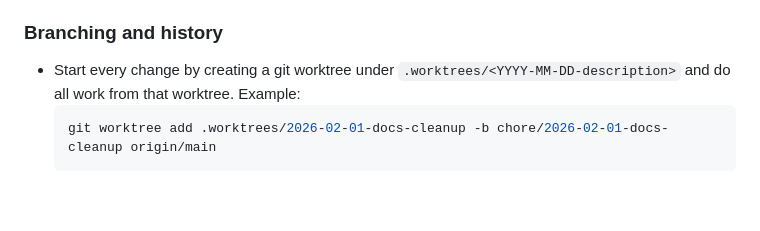
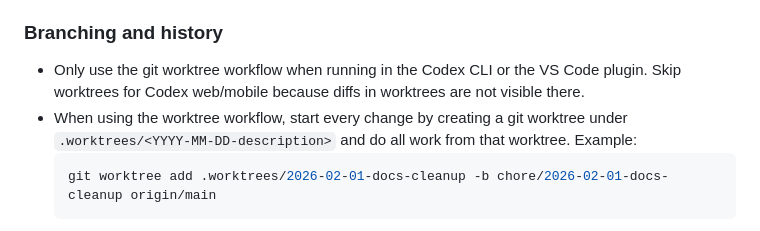
Before and after one commit to dvdizon/saltire, a Markdown page: AGENTS.md, the part around the change. Rendered like a GitHub page; blank space fills up the shorter version.

Commit message:
docs: conditionally require worktrees (#25)

````diff
--- a/AGENTS.md
+++ b/AGENTS.md
@@ -40,7 +40,8 @@ When the user requests changes to the repo root `AGENTS.md`, automatically switc
 - The shared contracts in `src/types.ts` are the source of truth for interfaces. Avoid changes unless coordinated.
 
 ### Branching and history
-- Start every change by creating a git worktree under `.worktrees/<YYYY-MM-DD-description>` and do all work from that worktree.
+- Only use the git worktree workflow when running in the Codex CLI or the VS Code plugin. Skip worktrees for Codex web/mobile because diffs in worktrees are not visible there.
+- When using the worktree workflow, start every change by creating a git worktree under `.worktrees/<YYYY-MM-DD-description>` and do all work from that worktree.
   Example:
   ```powershell
   git worktree add .worktrees/2026-02-01-docs-cleanup -b chore/2026-02-01-docs-cleanup origin/main
````
Also changed, not shown: src/engine/AGENTS.md (+1 -0 lines), src/game/AGENTS.md (+1 -0 lines).
